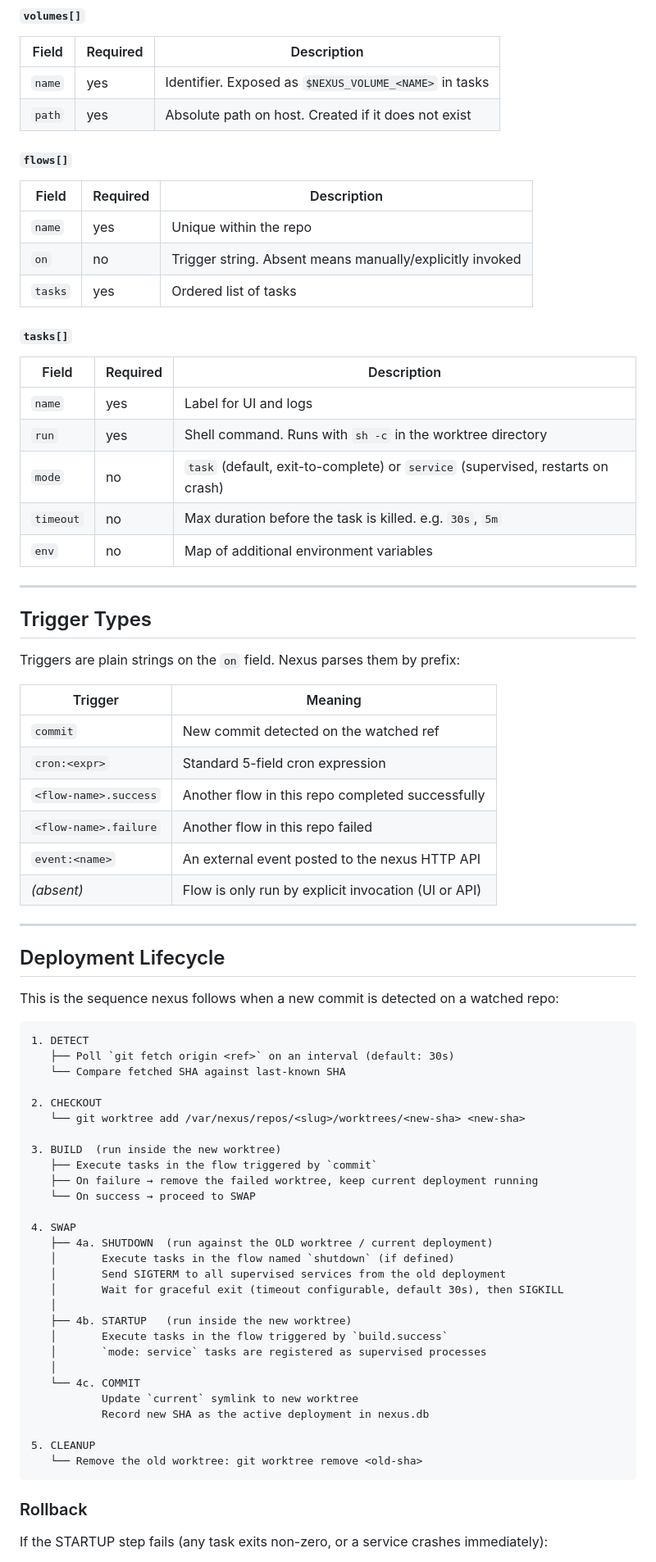
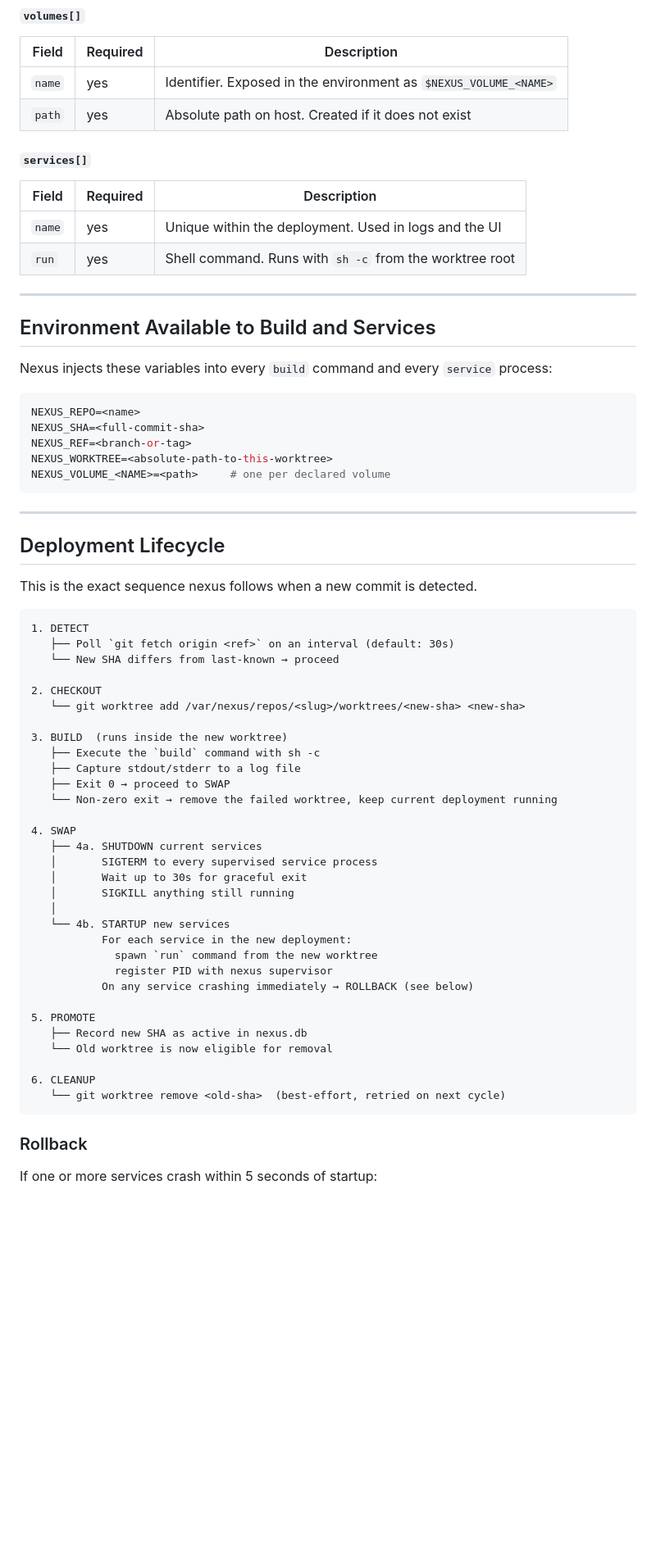
Before and after one commit to rdkal/nexus, a Markdown page: DESIGN.md, the part around one of its changes. Shown at 82% size. Rendered like a GitHub page; blank space fills up the shorter version.

````diff
--- a/DESIGN.md
+++ b/DESIGN.md
@@ -137,80 +107,71 @@ flows:
 
 | Field | Required | Description |
 |---|---|---|
-| `name` | yes | Identifier. Exposed as `$NEXUS_VOLUME_<NAME>` in tasks |
+| `name` | yes | Identifier. Exposed in the environment as `$NEXUS_VOLUME_<NAME>` |
 | `path` | yes | Absolute path on host. Created if it does not exist |
 
-#### `flows[]`
+#### `services[]`
 
 | Field | Required | Description |
 |---|---|---|
-| `name` | yes | Unique within the repo |
-| `on` | no | Trigger string. Absent means manually/explicitly invoked |
-| `tasks` | yes | Ordered list of tasks |
-
-#### `tasks[]`
-
-| Field | Required | Description |
-|---|---|---|
-| `name` | yes | Label for UI and logs |
-| `run` | yes | Shell command. Runs with `sh -c` in the worktree directory |
-| `mode` | no | `task` (default, exit-to-complete) or `service` (supervised, restarts on crash) |
-| `timeout` | no | Max duration before the task is killed. e.g. `30s`, `5m` |
-| `env` | no | Map of additional environment variables |
+| `name` | yes | Unique within the deployment. Used in logs and the UI |
+| `run` | yes | Shell command. Runs with `sh -c` from the worktree root |
 
 ---
 
-## Trigger Types
+## Environment Available to Build and Services
 
-Triggers are plain strings on the `on` field. Nexus parses them by prefix:
+Nexus injects these variables into every `build` command and every `service` process:
 
-| Trigger | Meaning |
-|---|---|
-| `commit` | New commit detected on the watched ref |
-| `cron:<expr>` | Standard 5-field cron expression |
-| `<flow-name>.success` | Another flow in this repo completed successfully |
-| `<flow-name>.failure` | Another flow in this repo failed |
-| `event:<name>` | An external event posted to the nexus HTTP API |
-| *(absent)* | Flow is only run by explicit invocation (UI or API) |
+```sh
+NEXUS_REPO=<name>
+NEXUS_SHA=<full-commit-sha>
+NEXUS_REF=<branch-or-tag>
+NEXUS_WORKTREE=<absolute-path-to-this-worktree>
+NEXUS_VOLUME_<NAME>=<path>     # one per declared volume
+```
 
 ---
 
 ## Deployment Lifecycle
 
-This is the sequence nexus follows when a new commit is detected on a watched repo:
+This is the exact sequence nexus follows when a new commit is detected.
 
 ```
 1. DETECT
    ├── Poll `git fetch origin <ref>` on an interval (default: 30s)
-   └── Compare fetched SHA against last-known SHA
+   └── New SHA differs from last-known → proceed
 
 2. CHECKOUT
    └── git worktree add /var/nexus/repos/<slug>/worktrees/<new-sha> <new-sha>
 
-3. BUILD  (run inside the new worktree)
-   ├── Execute tasks in the flow triggered by `commit`
-   ├── On failure → remove the failed worktree, keep current deployment running
-   └── On success → proceed to SWAP
+3. BUILD  (runs inside the new worktree)
+   ├── Execute the `build` command with sh -c
+   ├── Capture stdout/stderr to a log file
+   ├── Exit 0 → proceed to SWAP
+   └── Non-zero exit → remove the failed worktree, keep current deployment running
 
 4. SWAP
-   ├── 4a. SHUTDOWN  (run against the OLD worktree / current deployment)
-   │       Execute tasks in the flow named `shutdown` (if defined)
-   │       Send SIGTERM to all supervised services from the old deployment
-   │       Wait for graceful exit (timeout configurable, default 30s), then SIGKILL
+   ├── 4a. SHUTDOWN current services
+   │       SIGTERM to every supervised service process
+   │       Wait up to 30s for graceful exit
+   │       SIGKILL anything still running
    │
-   ├── 4b. STARTUP   (run inside the new worktree)
-   │       Execute tasks in the flow triggered by `build.success`
-   │       `mode: service` tasks are registered as supervised processes
-   │
-   └── 4c. COMMIT
-           Update `current` symlink to new worktree
-           Record new SHA as the active deployment in nexus.db
+   └── 4b. STARTUP new services
+           For each service in the new deployment:
+             spawn `run` command from the new worktree
+             register PID with nexus supervisor
+           On any service crashing immediately → ROLLBACK (see below)
 
-5. CLEANUP
-   └── Remove the old worktree: git worktree remove <old-sha>
+5. PROMOTE
+   ├── Record new SHA as active in nexus.db
+   └── Old worktree is now eligible for removal
+
+6. CLEANUP
+   └── git worktree remove <old-sha>  (best-effort, retried on next cycle)
 ```
 
 ### Rollback
 
-If the STARTUP step fails (any task exits non-zero, or a service crashes immediately):
+If one or more services crash within 5 seconds of startup:
 
````
Also changed, not shown: other parts of DESIGN.md (+121 -201 lines).
